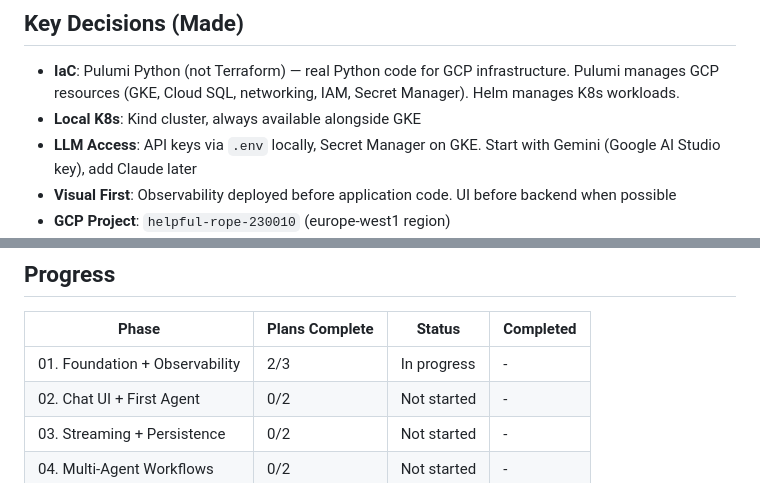
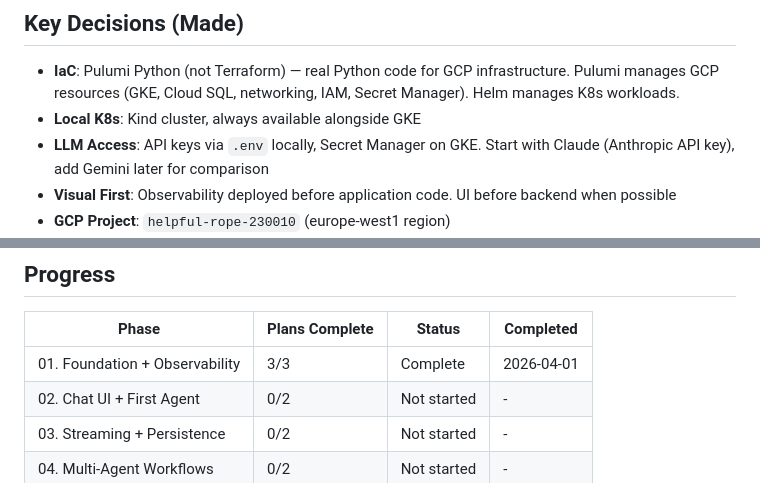
Before and after one commit to anurag4DSB/null-realm, a Markdown page: .planning/ROADMAP.md, 2 parts joined by grey strips. Rendered like a GitHub page.

Commit message:
docs: complete 01-03 summary, update ROADMAP (Phase 01 complete)

```diff
--- a/.planning/ROADMAP.md
+++ b/.planning/ROADMAP.md
@@ -8,7 +8,7 @@ Build a multi-agent learning lab on GKE, starting with visual infrastructure (da
 
 - **IaC**: Pulumi Python (not Terraform) — real Python code for GCP infrastructure. Pulumi manages GCP resources (GKE, Cloud SQL, networking, IAM, Secret Manager). Helm manages K8s workloads.
 - **Local K8s**: Kind cluster, always available alongside GKE
-- **LLM Access**: API keys via `.env` locally, Secret Manager on GKE. Start with Gemini (Google AI Studio key), add Claude later
+- **LLM Access**: API keys via `.env` locally, Secret Manager on GKE. Start with Claude (Anthropic API key), add Gemini later for comparison
 - **Visual First**: Observability deployed before application code. UI before backend when possible
 - **GCP Project**: `helpful-rope-230010` (europe-west1 region)
 - **Task Runner**: Invoke (tasks.py) — Python-native, not Makefile
@@ -119,7 +119,7 @@ Plans:
 
 | Phase | Plans Complete | Status | Completed |
 |-------|----------------|--------|-----------|
-| 01. Foundation + Observability | 2/3 | In progress | - |
+| 01. Foundation + Observability | 3/3 | Complete | 2026-04-01 |
 | 02. Chat UI + First Agent | 0/2 | Not started | - |
 | 03. Streaming + Persistence | 0/2 | Not started | - |
 | 04. Multi-Agent Workflows | 0/2 | Not started | - |
```
Also changed, not shown: other parts of .planning/ROADMAP.md (+1 -1 lines), 1 other file.
